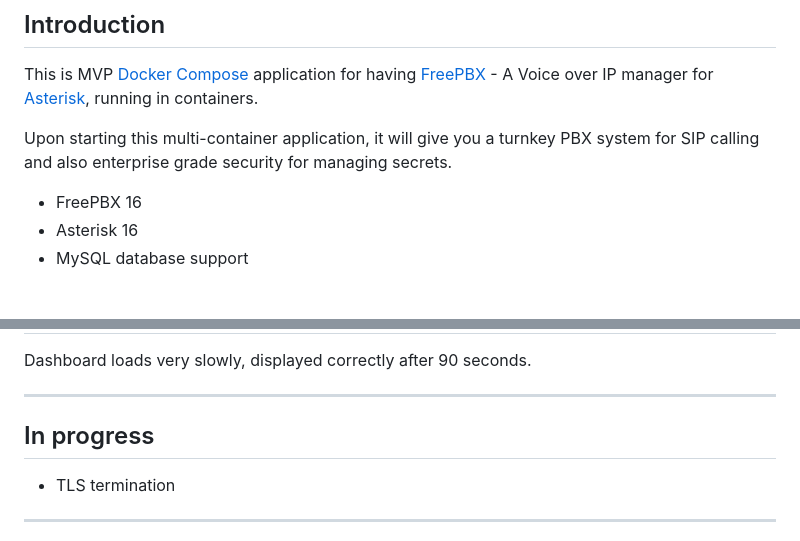
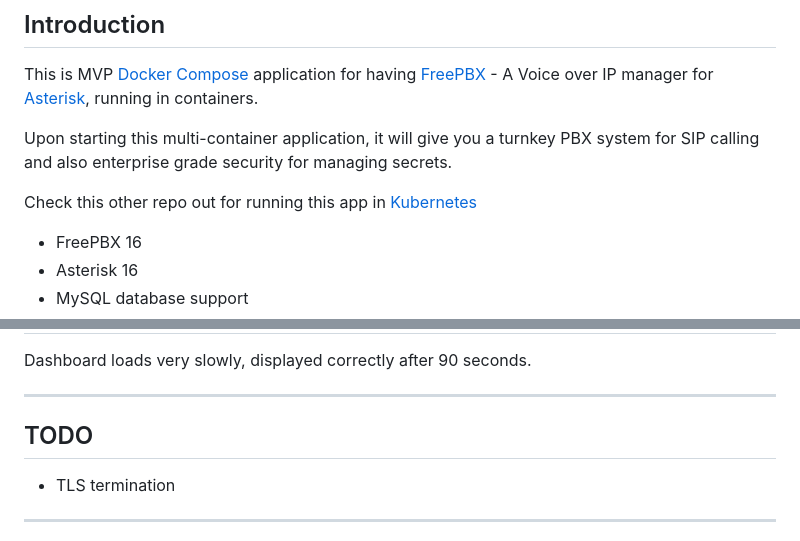
Before and after one commit to escomputers/freepbx-docker, a Markdown page: README.md, 2 parts joined by grey strips. GitHub-like rendering; blank space fills up the shorter version.

```diff
--- a/README.md
+++ b/README.md
@@ -3,6 +3,8 @@
 This is MVP [Docker Compose](https://docs.docker.com/compose/) application for having [FreePBX](https://www.freepbx.org) - A Voice over IP manager for [Asterisk](https://www.asterisk.org), running in containers.
 
 Upon starting this multi-container application, it will give you a turnkey PBX system for SIP calling and also enterprise grade security for managing secrets.
+
+Check this other repo out for running this app in [Kubernetes](https://github.com/escomputers/k8s-freepbx)
 
 * FreePBX 16
 * Asterisk 16
@@ -75,7 +77,7 @@ Dashboard loads very slowly, displayed correctly after 90 seconds.
 
 ---
 
-## In progress
+## TODO
 * TLS termination
 
 ---
```
